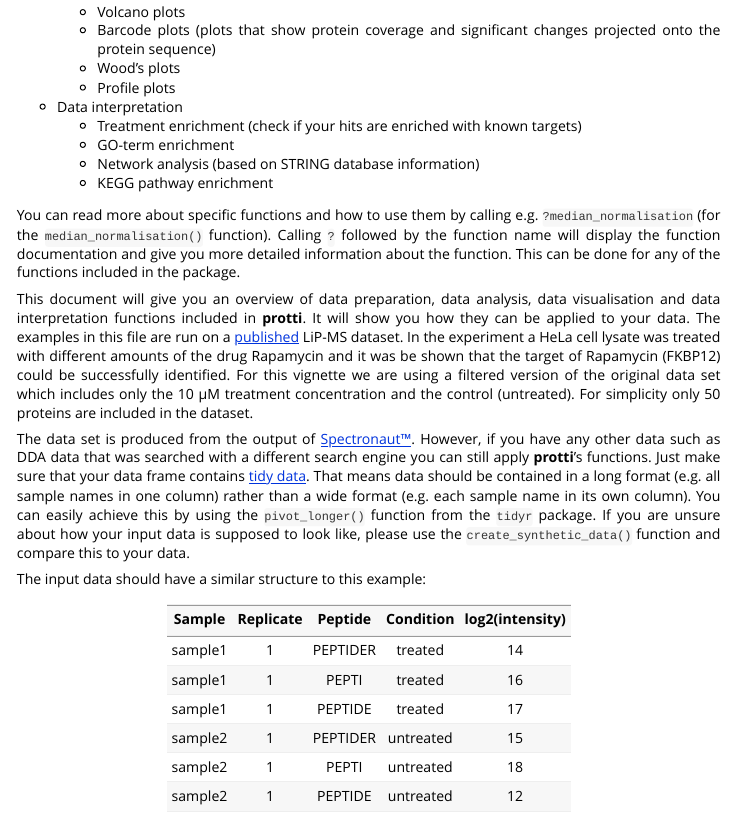
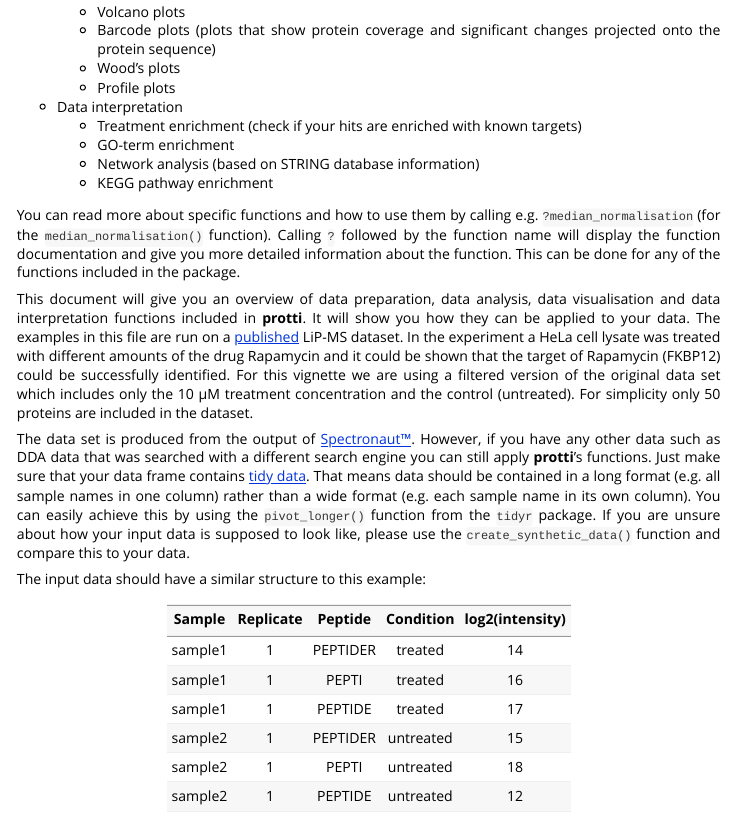
Before and after one commit to jpquast/protti, an R Markdown document (vignettes/data_analysis_single_dose_treatment_workflow.Rmd): the page in a window 1100 px wide, from 720 px down. Rendered offline with R 4.5, knitr and Pandoc, with nearby package versions; some code elsewhere in the file could not run offline; long lines of code are wrapped; column names are cleaned by a stand-in for the janitor package; common packages that the code uses without loading them are loaded.

Commit message:
More typos

```diff
--- a/vignettes/data_analysis_single_dose_treatment_workflow.Rmd
+++ b/vignettes/data_analysis_single_dose_treatment_workflow.Rmd
@@ -55,7 +55,7 @@ To do this you can take a look at the [quality control vignette](https://jpquast
 
 You can read more about specific functions and how to use them by calling e.g. `?median_normalisation` (for the `median_normalisation()` function). Calling `?` followed by the function name will display the function documentation and give you more detailed information about the function. This can be done for any of the functions included in the package.
 
-This document will give you an overview of data preparation, data analysis, data visualisation and data interpretation functions included in **protti**. It will show you how they can be applied to your data. The examples in this file are run on a [published](https://www.nature.com/articles/s41467-020-18071-x) LiP-MS dataset. In the experiment a HeLa cell lysate was treated with different amounts of the drug Rapamycin and it was be shown that the target of Rapamycin (FKBP12) could be successfully identified. For this vignette we are using a filtered version of the original data set which includes only the 10 μM treatment concentration and the control (untreated). For simplicity only 50 proteins are included in the dataset.
+This document will give you an overview of data preparation, data analysis, data visualisation and data interpretation functions included in **protti**. It will show you how they can be applied to your data. The examples in this file are run on a [published](https://www.nature.com/articles/s41467-020-18071-x) LiP-MS dataset. In the experiment a HeLa cell lysate was treated with different amounts of the drug Rapamycin and it could be shown that the target of Rapamycin (FKBP12) could be successfully identified. For this vignette we are using a filtered version of the original data set which includes only the 10 μM treatment concentration and the control (untreated). For simplicity only 50 proteins are included in the dataset.
 
 The data set is produced from the output of [Spectronaut™](https://biognosys.com/shop/spectronaut). However, if you have any other data such as DDA data that was searched with a different search engine you can still apply **protti**'s functions. Just make sure that your data frame contains [tidy data](https://r4ds.had.co.nz/tidy-data.html). That means data should be contained in a long format (e.g. all sample names in one column) rather than a wide format (e.g. each sample name in its own column). You can easily achieve this by using the `pivot_longer()` function from the `tidyr` package. If you are unsure about how your input data is supposed to look like, please use the `create_synthetic_data()` function and compare this to your data.
 
```
Also changed, not shown: vignettes/quality_control_workflow.Rmd (+1 -1 lines).
